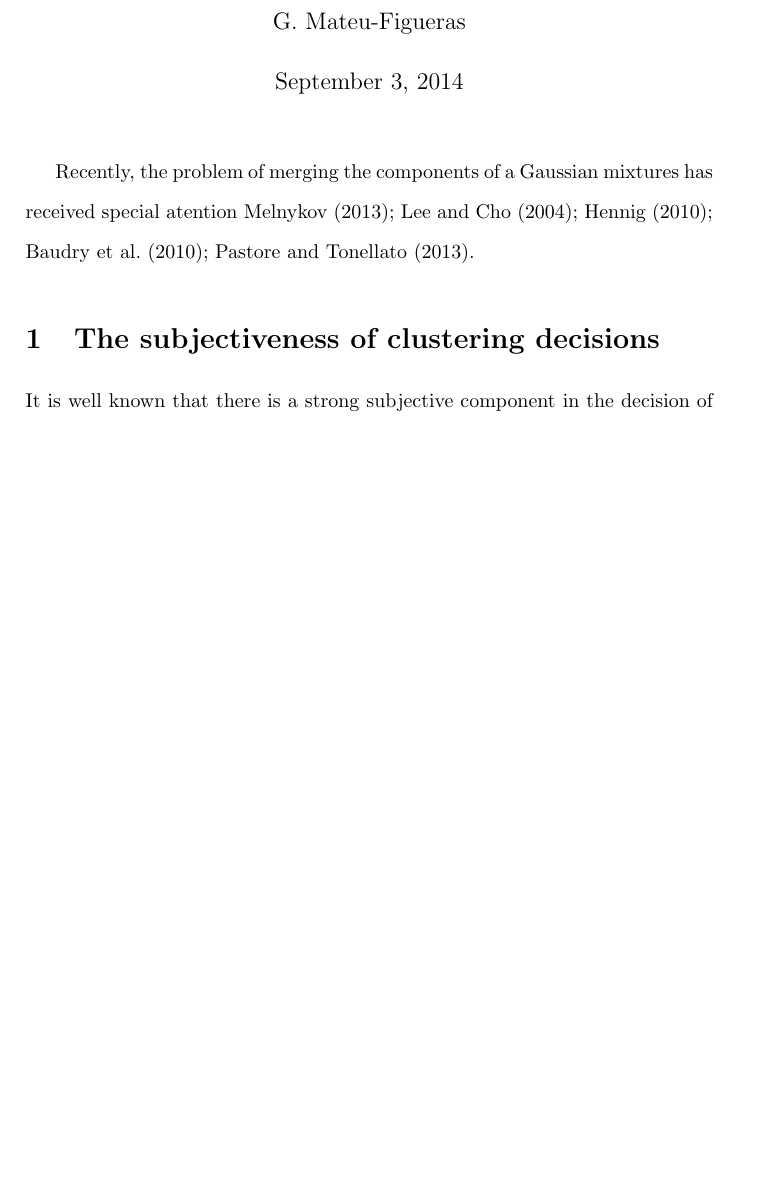
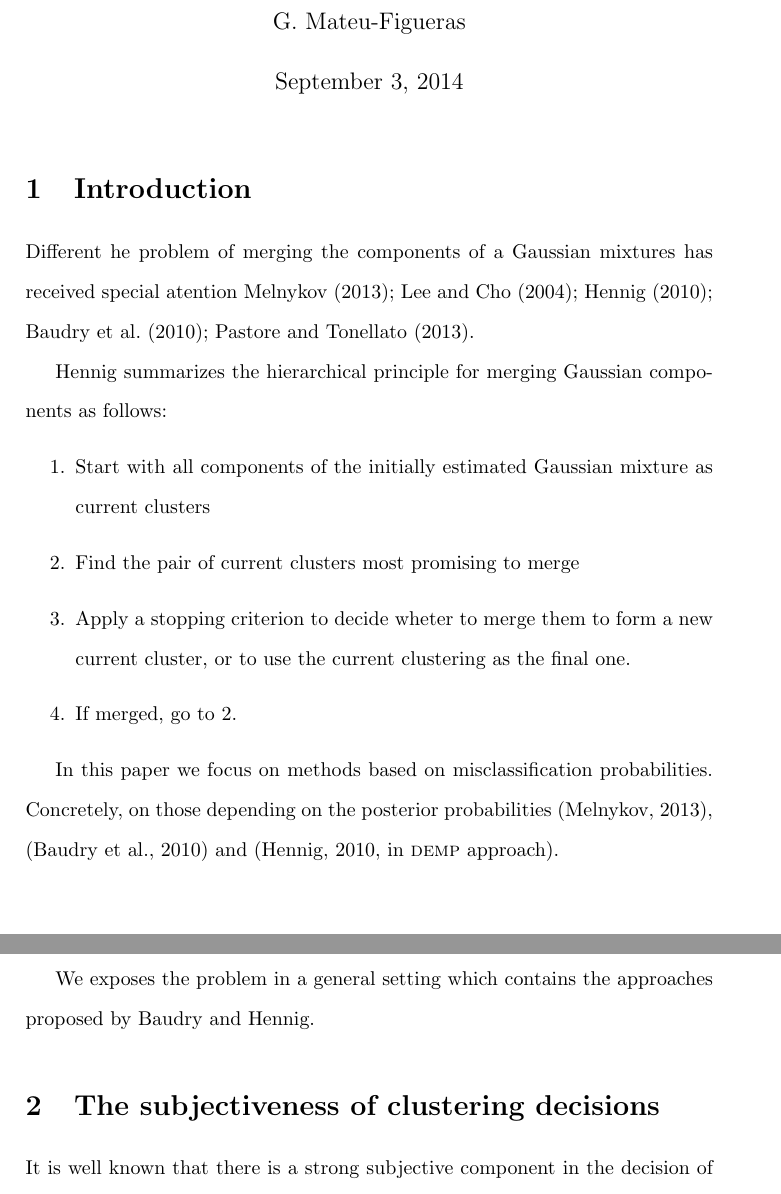
Before and after one commit to mcomas/mixtures, a LaTeX document (combining_mixtures/tex/combining_mixtures.tex): part of page 1 of 2 before the commit and two parts of pages 1 and 2 of 2 after it, the two joined at a grey line, cut so that both start at the same text, the shorter picture padded with empty space. Compiled offline with pdfLaTeX.

```diff
--- a/combining_mixtures/tex/combining_mixtures.tex
+++ b/combining_mixtures/tex/combining_mixtures.tex
@@ -23,7 +23,23 @@
 
 \maketitle
 
-Recently, the problem of merging the components of a Gaussian mixtures has received special atention \cite{melnykov2013distribution,lee2004combining,hennig2010methods,baudry2010combining,pastore2013merging}.
+\section{Introduction}
+
+Different he problem of merging the components of a Gaussian mixtures has received special atention \cite{melnykov2013distribution,lee2004combining,hennig2010methods,baudry2010combining,pastore2013merging}.
+
+Hennig summarizes the hierarchical principle for merging Gaussian components as follows:
+\begin{enumerate}
+\item Start with all components of the initially estimated Gaussian mixture as current clusters
+\item Find the pair of current clusters most promising to merge
+\item Apply a stopping criterion to decide wheter to merge them to form a new current cluster, or to use the current clustering as the final one.
+\item If merged, go to 2.
+\end{enumerate}
+
+
+In this paper we focus on methods based on misclassification probabilities. Concretely, on those depending on the posterior probabilities \citep{melnykov2013distribution}, \citep{baudry2010combining} and \citep[in \textsc{demp} approach]{hennig2010methods}.
+
+
+We exposes the problem in a general setting which contains the approaches proposed by Baudry and Hennig.
 
 \section{The subjectiveness of clustering decisions}
 
```
Also changed, not shown: 1 other file.
